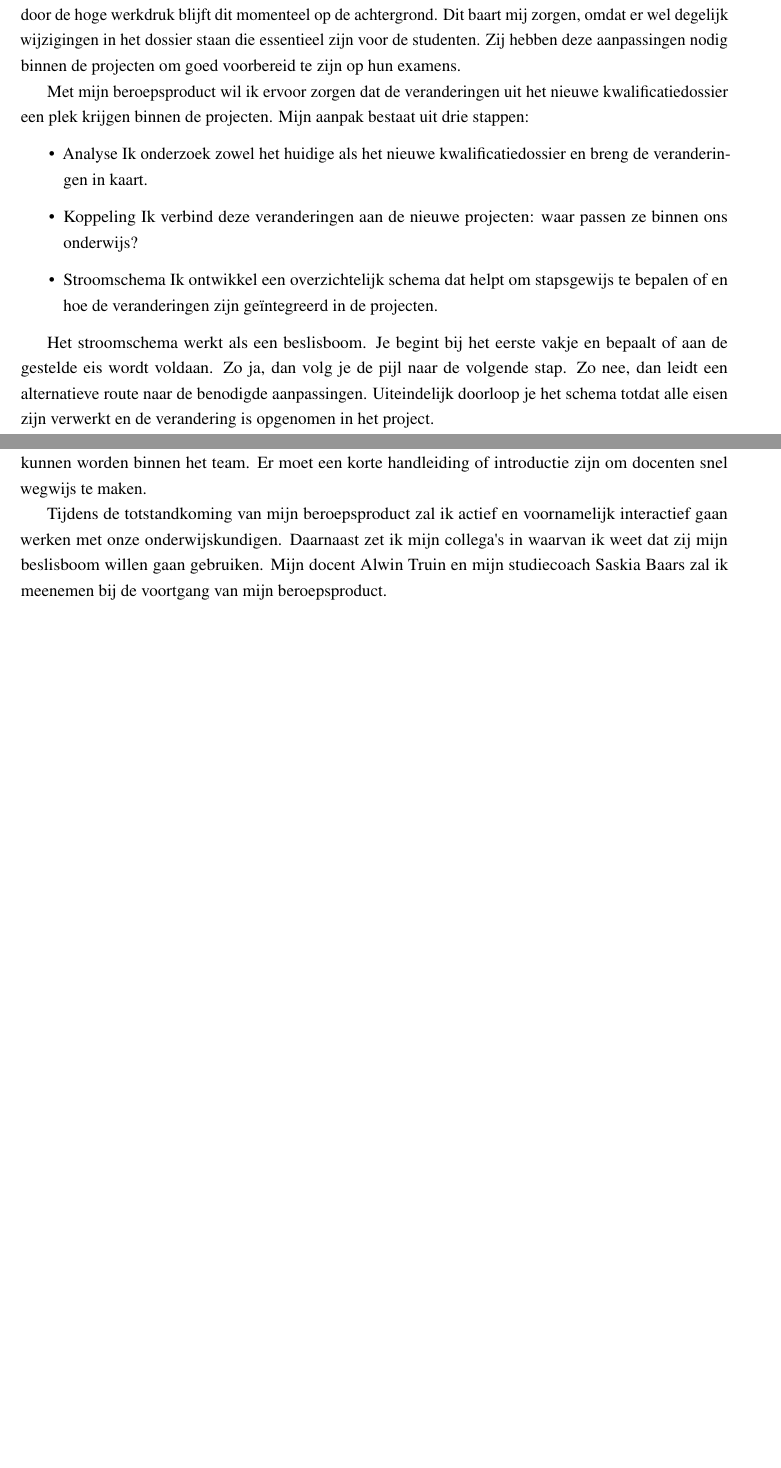
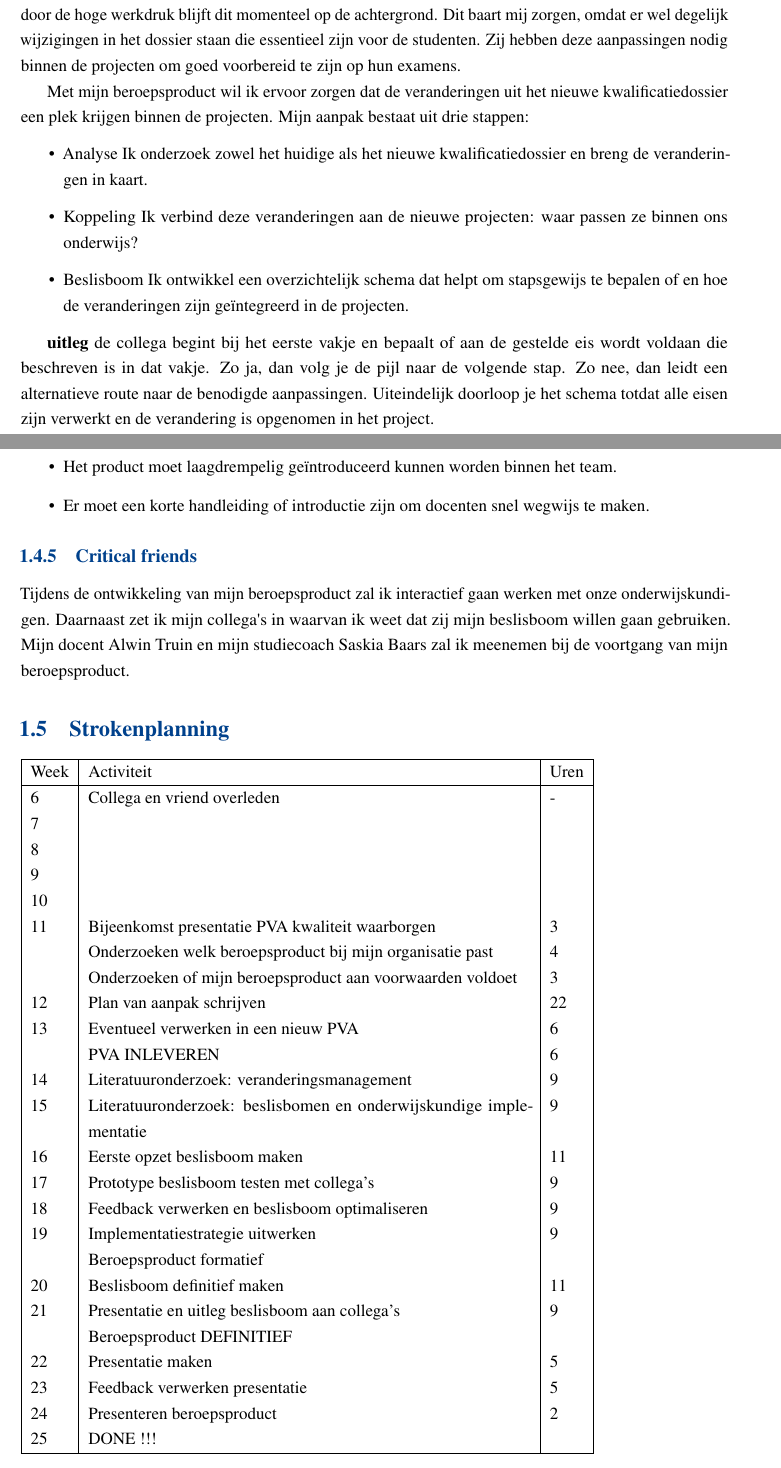
Before and after one commit to ryklebaron/f1-ProfileringBeroep, a LaTeX book (document.tex, which reads body.tex): two parts of pages 3 and 8 of 8 before the commit and two parts of pages 3 and 9 of 9 after it, joined at a grey line, cut so that both start at the same text, the shorter picture padded with empty space. The pictures show the PDF file document.pdf that the author committed with the source.

Commit message:
added strokenplanning in pva

```diff
--- a/body.tex
+++ b/body.tex
@@ -7,6 +7,3 @@ Door deze beperkte tijd richten we ons vooral op het vertalen van de bestaande v
 
 Met mijn beroepsproduct wil ik ervoor zorgen dat de veranderingen uit het nieuwe kwalificatiedossier een plek krijgen binnen de projecten. Mijn aanpak bestaat uit drie stappen:
 \begin{itemize}
-    \item Analyse  Ik onderzoek zowel het huidige als het nieuwe kwalificatiedossier en breng de veranderingen in kaart.
-    \item Koppeling  Ik verbind deze veranderingen aan de nieuwe projecten: waar passen ze binnen ons onderwijs?
-    \item Stroomschema  Ik ontwikkel een overzichtelijk schema dat helpt om stapsgewijs te bepalen of en hoe de veranderingen zijn geïntegreerd in de projecten.
@@ -13,7 +13,8 @@ Met mijn beroepsproduct wil ik ervoor zorgen dat de veranderingen uit het nieuwe
 \end{itemize}
 
 
-Het stroomschema werkt als een beslisboom. Je begint bij het eerste vakje en bepaalt of aan de gestelde eis wordt voldaan. Zo ja, dan volg je de pijl naar de volgende stap. Zo nee, dan leidt een alternatieve route naar de benodigde aanpassingen. Uiteindelijk doorloop je het schema totdat alle eisen zijn verwerkt en de verandering is opgenomen in het project.
+\textbf{uitleg}
+de collega begint bij het eerste vakje en bepaalt of aan de gestelde eis wordt voldaan die beschreven is in dat vakje. Zo ja, dan volg je de pijl naar de volgende stap. Zo nee, dan leidt een alternatieve route naar de benodigde aanpassingen. Uiteindelijk doorloop je het schema totdat alle eisen zijn verwerkt en de verandering is opgenomen in het project.
 
 Met dit beroepsproduct wil ik een praktisch hulpmiddel ontwikkelen dat niet alleen nu, maar ook in de toekomst houvast biedt bij curriculumwijzigingen.
 
@@ -131 +134,2 @@ Ik kies voor een beslisboom als beroepsproduct omdat dit een gestructureerde en
 Design thinking is de methode die ik ga toepassen tijdens de uitvoering van de beroeps profilering. Ik heb dit verdeeld in de volgende onderwerpen:
+\textbf{Empathie ontwikkelen}
@@ -135,11 +138,11 @@ Empathize (Empathie ontwikkelen)
  om te begrijpen hoe zij omgaan met het nieuwe kwalificatiedossier en wat hun behoeften en bezwaren zijn.
     Ik onderzoek waarom er weerstand kan zijn tegen het gebruik van een beslisboom.
 
-Define (Probleem definiëren)
+\textbf{Probleem definiëren}
 
     Ik formuleer de kernuitdaging: "Hoe kan ik een beslisboom ontwerpen die docenten helpt de veranderingen in het kwalificatiedossier efficiënt toe te passen zonder dat het als betuttelend wordt ervaren?"
 
-Ideate (Ideeën genereren)
+\textbf{Ideeën genereren}
 
     Ik brainstorm over mogelijke vormen en structuren van de beslisboom.
     Ik betrek collega\textquotesingle s
@@ -159,2 +163,3 @@ Test (Testen en itereren)
 \subsubsection{Pakket van eisen}
-1. Inhoudelijke Eisen
+\textbf{1. Inhoudelijke eisen}
+\begin{itemize}
@@ -161,5 +170,4 @@ Test (Testen en itereren)
+\end{itemize}
 
-    De beslisboom moet de wijzigingen in het nieuwe kwalificatiedossier volledig en correct verwerken.
-    De beslisboom moet aansluiten bij de projectmatige onderwijsstructuur die de school hanteert.
-    De beslisboom moet inzichtelijk maken waar en hoe de veranderingen binnen de projecten worden toegepast.
-    De beslisboom moet voldoen aan onderwijskundige principes zoals duidelijke leerdoelen en studentgerichtheid.
+\textbf{2. Functionele Eisen}
+\begin{itemize}
@@ -166,2 +178,4 @@ Test (Testen en itereren)
+\end{itemize}
 
-2. Functionele Eisen
+\textbf{3. Technische Eisen}
+\begin{itemize}
@@ -168 +185,10 @@ Test (Testen en itereren)
+\end{itemize}
 
+\textbf{4. Gebruiksvriendelijkheid \& Draagvlak}
+\begin{itemize}
+    \item De beslisboom mag niet als betuttelend worden ervaren door collega\textquotesingle s
+    .
+    \item Er moet ruimte zijn voor feedback en aanpassingen vanuit het docententeam.
+    \item Het product moet laagdrempelig geïntroduceerd kunnen worden binnen het team.
+    \item Er moet een korte handleiding of introductie zijn om docenten snel wegwijs te maken.
+\end{itemize}
@@ -173,17 +195,38 @@ Test (Testen en itereren)
 
-3. Technische Eisen
+\subsection{Critical friends}
+Tijdens de ontwikkeling van mijn beroepsproduct zal ik interactief gaan werken met onze onderwijskundigen. Daarnaast zet ik mijn collega\textquotesingle s
+ in waarvan ik weet dat zij mijn beslisboom willen gaan gebruiken. Mijn docent Alwin Truin en mijn studiecoach Saskia Baars zal ik meenemen bij de voortgang van mijn beroepsproduct.
 
-    De beslisboom moet digitaal beschikbaar zijn (bijvoorbeeld in een PDF of interactieve online tool).
-    De beslisboom moet gemakkelijk aanpasbaar zijn bij toekomstige wijzigingen in het kwalificatiedossier.
-    Het formaat moet compatibel zijn met de bestaande digitale systemen binnen de school (bijv. Teams, SharePoint of Moodle).
+ \section{Strokenplanning}
+ \begin{tabular}{|l|p{10cm}|l|}
+    \hline
+    Week & Activiteit & Uren \\
+    \hline
+    6  & Collega en vriend overleden & - \\
+    7  &  &  \\
+    8  &  &  \\
+    9  &  &  \\
+    10 &  &  \\
+    11 & Bijeenkomst presentatie PVA kwaliteit waarborgen & 3 \\
+       & Onderzoeken welk beroepsproduct bij mijn organisatie past & 4 \\
+       & Onderzoeken of mijn beroepsproduct aan voorwaarden voldoet & 3 \\
+    12 & Plan van aanpak schrijven & 22 \\
+    13 & Eventueel verwerken in een nieuw PVA & 6 \\
+       & PVA INLEVEREN & 6 \\
+    14 & Literatuuronderzoek: veranderingsmanagement & 9 \\
+    15 & Literatuuronderzoek: beslisbomen en onderwijskundige implementatie & 9 \\
+    16 & Eerste opzet beslisboom maken & 11 \\
+    17 & Prototype beslisboom testen met collega’s & 9 \\
+    18 & Feedback verwerken en beslisboom optimaliseren & 9 \\
+    19 & Implementatiestrategie uitwerken & 9 \\
+       & Beroepsproduct formatief &   \\
+    20 & Beslisboom definitief maken & 11 \\
+    21 & Presentatie en uitleg beslisboom aan collega’s & 9 \\
+       & Beroepsproduct DEFINITIEF & \\
+    22 & Presentatie maken & 5 \\
+    23 & Feedback verwerken presentatie & 5 \\
+    24 & Presenteren beroepsproduct & 2 \\
+    25 & DONE !!! & \\
 
-4. Gebruiksvriendelijkheid \& Draagvlak
-
-    De beslisboom mag niet als betuttelend worden ervaren door collega\textquotesingle s
-    .
-    Er moet ruimte zijn voor feedback en aanpassingen vanuit het docententeam.
-    Het product moet laagdrempelig geïntroduceerd kunnen worden binnen het team.
-    Er moet een korte handleiding of introductie zijn om docenten snel wegwijs te maken.
-
-Tijdens de totstandkoming van mijn beroepsproduct zal ik actief en voornamelijk interactief gaan werken met onze onderwijskundigen. Daarnaast zet ik mijn collega\textquotesingle s
- in waarvan ik weet dat zij mijn beslisboom willen gaan gebruiken. Mijn docent Alwin Truin en mijn studiecoach Saskia Baars zal ik meenemen bij de voortgang van mijn beroepsproduct.
+    \hline
+\end{tabular}
```
Also changed, not shown: document.pdf, out/document.pdf, body.tex (46 more changed lines).
